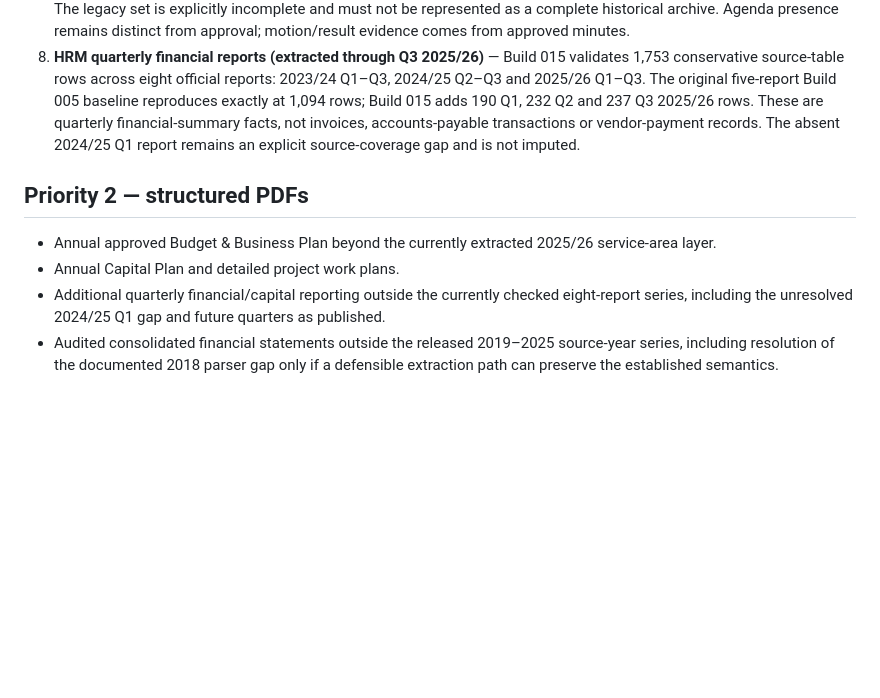
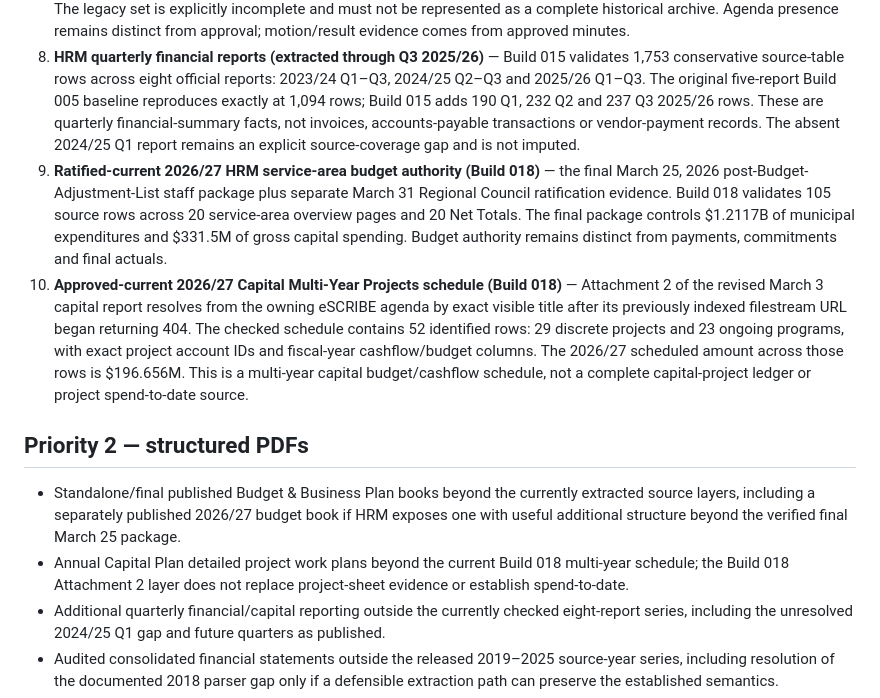
Before and after one commit to JeremyHennessy/HalifaxData, a Markdown page: docs/source-map.md, the part around one of its changes. GitHub-like rendering; blank space fills up the shorter version.

```diff
--- a/docs/source-map.md
+++ b/docs/source-map.md
@@ -12,11 +12,13 @@ Research date: 2026-08-27. This document records the official/public-body source
 6. **Nova Scotia alternative procurement award notices** — entity/vendor/procurement-circumstance discovery for non-competitive awards.
 7. **HRM Council approved minutes and eSCRIBE** — modern eSCRIBE calendar/agenda/minutes coverage plus Build 016 semantic decision extraction from approved Regional Council minutes. The Build 016 source proof validates 986 motion outcomes: 812 from the checked modern posted-minutes window and 174 from a seven-meeting pre-2024 legacy seed. The legacy set is explicitly incomplete and must not be represented as a complete historical archive. Agenda presence remains distinct from approval; motion/result evidence comes from approved minutes.
 8. **HRM quarterly financial reports (extracted through Q3 2025/26)** — Build 015 validates 1,753 conservative source-table rows across eight official reports: 2023/24 Q1–Q3, 2024/25 Q2–Q3 and 2025/26 Q1–Q3. The original five-report Build 005 baseline reproduces exactly at 1,094 rows; Build 015 adds 190 Q1, 232 Q2 and 237 Q3 2025/26 rows. These are quarterly financial-summary facts, not invoices, accounts-payable transactions or vendor-payment records. The absent 2024/25 Q1 report remains an explicit source-coverage gap and is not imputed.
+9. **Ratified-current 2026/27 HRM service-area budget authority (Build 018)** — the final March 25, 2026 post-Budget-Adjustment-List staff package plus separate March 31 Regional Council ratification evidence. Build 018 validates 105 source rows across 20 service-area overview pages and 20 Net Totals. The final package controls $1.2117B of municipal expenditures and $331.5M of gross capital spending. Budget authority remains distinct from payments, commitments and final actuals.
+10. **Approved-current 2026/27 Capital Multi-Year Projects schedule (Build 018)** — Attachment 2 of the revised March 3 capital report resolves from the owning eSCRIBE agenda by exact visible title after its previously indexed filestream URL began returning 404. The checked schedule contains 52 identified rows: 29 discrete projects and 23 ongoing programs, with exact project account IDs and fiscal-year cashflow/budget columns. The 2026/27 scheduled amount across those rows is $196.656M. This is a multi-year capital budget/cashflow schedule, not a complete capital-project ledger or project spend-to-date source.
 
 ## Priority 2 — structured PDFs
 
-- Annual approved Budget & Business Plan beyond the currently extracted 2025/26 service-area layer.
-- Annual Capital Plan and detailed project work plans.
+- Standalone/final published Budget & Business Plan books beyond the currently extracted source layers, including a separately published 2026/27 budget book if HRM exposes one with useful additional structure beyond the verified final March 25 package.
+- Annual Capital Plan detailed project work plans beyond the current Build 018 multi-year schedule; the Build 018 Attachment 2 layer does not replace project-sheet evidence or establish spend-to-date.
 - Additional quarterly financial/capital reporting outside the currently checked eight-report series, including the unresolved 2024/25 Q1 gap and future quarters as published.
 - Audited consolidated financial statements outside the released 2019–2025 source-year series, including resolution of the documented 2018 parser gap only if a defensible extraction path can preserve the established semantics.
 - Procurement award / alternative procurement reports beyond the currently normalized public-tender and alternative-procurement series.
```
Also changed, not shown: other parts of docs/source-map.md (+27 -7 lines).
